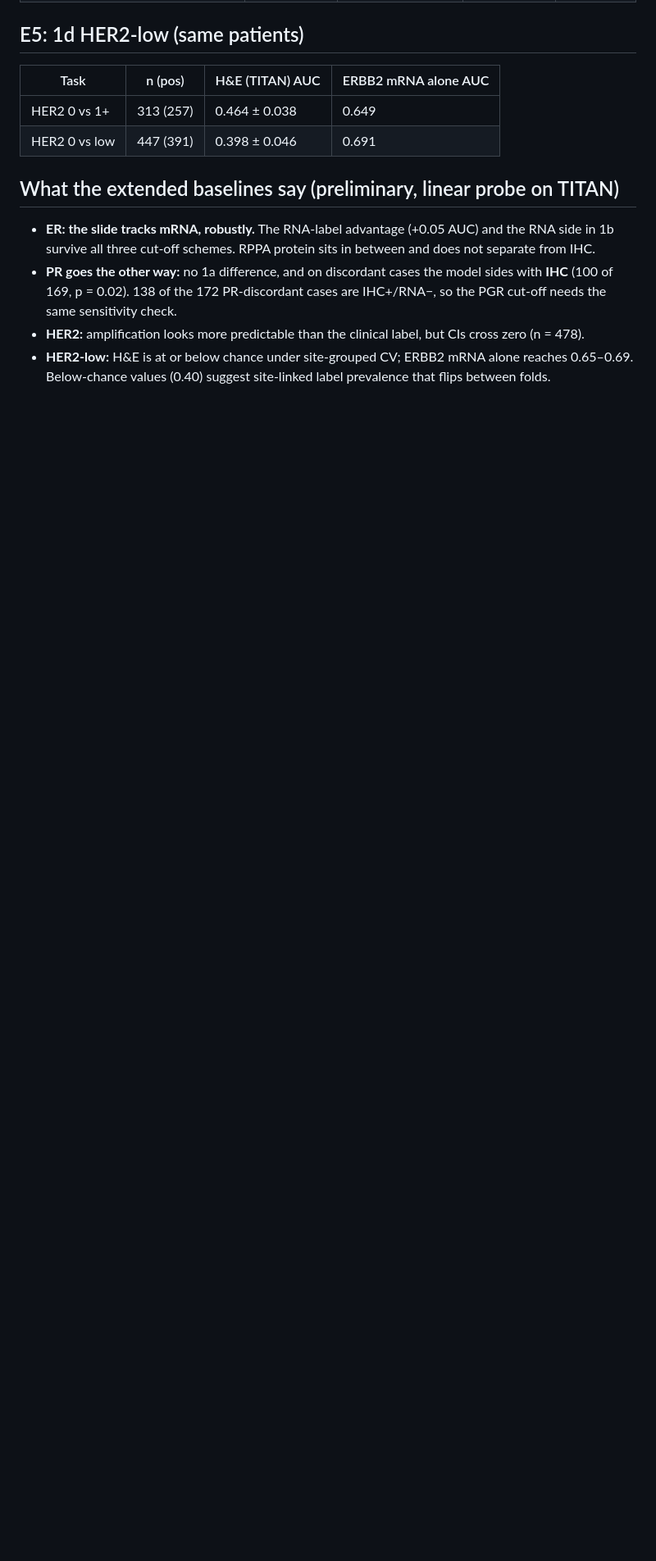
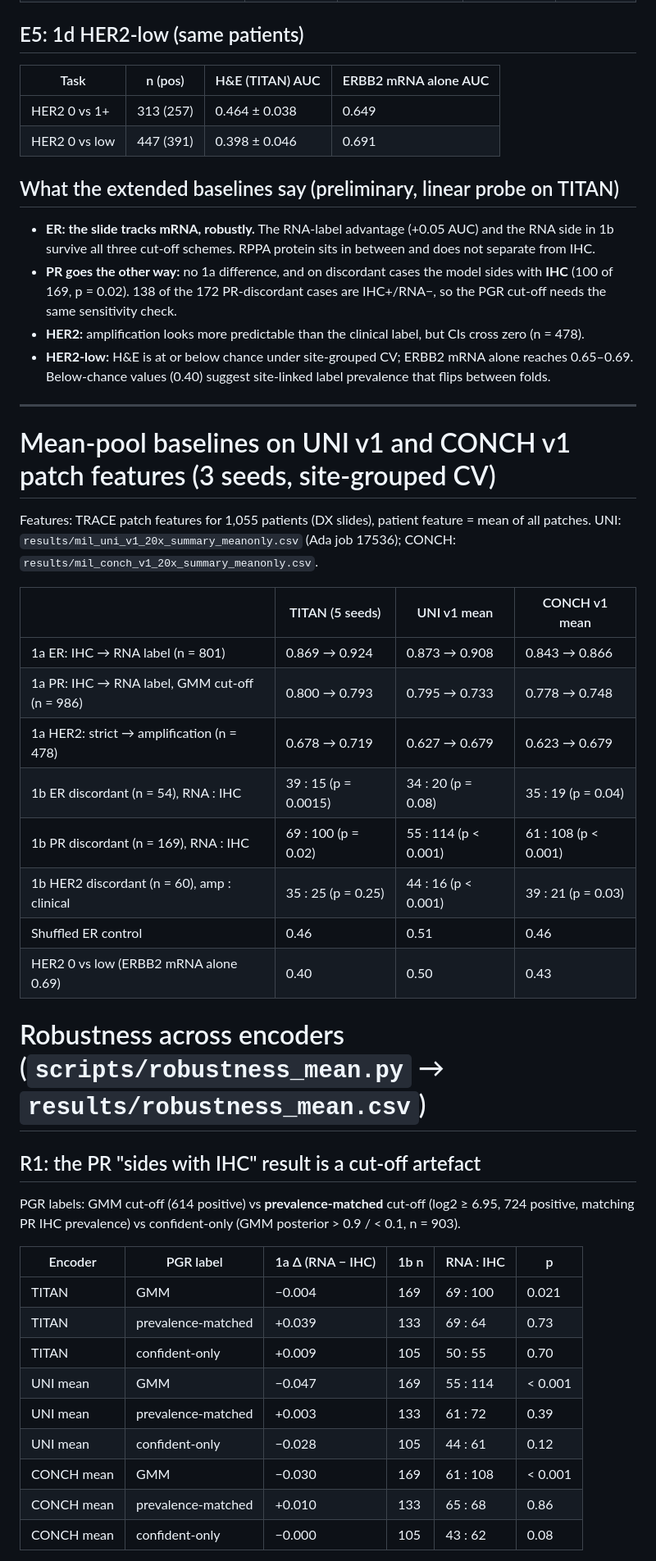
Before and after one commit to amanuniyal5/Multimodal-Breast-Cancer-Diagnostic, a Markdown page: docs/BASELINE_RESULTS.md, the part around one of its changes. Shown at 82% size. Drawn GitHub-style; blank space fills up the shorter version.

Commit message:
Docs: mean-pool baselines (UNI, CONCH) and robustness results (PR cut-off artefact, ER-low)

```diff
--- a/docs/BASELINE_RESULTS.md
+++ b/docs/BASELINE_RESULTS.md
@@ -115,3 +115,41 @@ RPPA protein (ER-α, HER2). Seed SDs are across 5 different fold assignments; CI
 - **HER2:** amplification looks more predictable than the clinical label, but CIs cross zero (n = 478).
 - **HER2-low:** H&E is at or below chance under site-grouped CV; ERBB2 mRNA alone reaches 0.65–0.69.
   Below-chance values (0.40) suggest site-linked label prevalence that flips between folds.
+
+---
+
+# Mean-pool baselines on UNI v1 and CONCH v1 patch features (3 seeds, site-grouped CV)
+
+Features: TRACE patch features for 1,055 patients (DX slides), patient feature = mean of all patches.
+UNI: `results/mil_uni_v1_20x_summary_meanonly.csv` (Ada job 17536); CONCH: `results/mil_conch_v1_20x_summary_meanonly.csv`.
+
+| | TITAN (5 seeds) | UNI v1 mean | CONCH v1 mean |
+|---|---|---|---|
+| 1a ER: IHC → RNA label (n = 801) | 0.869 → 0.924 | 0.873 → 0.908 | 0.843 → 0.866 |
+| 1a PR: IHC → RNA label, GMM cut-off (n = 986) | 0.800 → 0.793 | 0.795 → 0.733 | 0.778 → 0.748 |
+| 1a HER2: strict → amplification (n = 478) | 0.678 → 0.719 | 0.627 → 0.679 | 0.623 → 0.679 |
+| 1b ER discordant (n = 54), RNA : IHC | 39 : 15 (p = 0.0015) | 34 : 20 (p = 0.08) | 35 : 19 (p = 0.04) |
+| 1b PR discordant (n = 169), RNA : IHC | 69 : 100 (p = 0.02) | 55 : 114 (p < 0.001) | 61 : 108 (p < 0.001) |
+| 1b HER2 discordant (n = 60), amp : clinical | 35 : 25 (p = 0.25) | 44 : 16 (p < 0.001) | 39 : 21 (p = 0.03) |
+| Shuffled ER control | 0.46 | 0.51 | 0.46 |
+| HER2 0 vs low (ERBB2 mRNA alone 0.69) | 0.40 | 0.50 | 0.43 |
+
+# Robustness across encoders (`scripts/robustness_mean.py` → `results/robustness_mean.csv`)
+
+## R1: the PR "sides with IHC" result is a cut-off artefact
+
+PGR labels: GMM cut-off (614 positive) vs **prevalence-matched** cut-off (log2 ≥ 6.95, 724 positive, matching
+PR IHC prevalence) vs confident-only (GMM posterior > 0.9 / < 0.1, n = 903).
+
+| Encoder | PGR label | 1a Δ (RNA − IHC) | 1b n | RNA : IHC | p |
+|---|---|---|---|---|---|
+| TITAN | GMM | −0.004 | 169 | 69 : 100 | 0.021 |
+| TITAN | prevalence-matched | +0.039 | 133 | 69 : 64 | 0.73 |
+| TITAN | confident-only | +0.009 | 105 | 50 : 55 | 0.70 |
+| UNI mean | GMM | −0.047 | 169 | 55 : 114 | < 0.001 |
+| UNI mean | prevalence-matched | +0.003 | 133 | 61 : 72 | 0.39 |
+| UNI mean | confident-only | −0.028 | 105 | 44 : 61 | 0.12 |
+| CONCH mean | GMM | −0.030 | 169 | 61 : 108 | < 0.001 |
+| CONCH mean | prevalence-matched | +0.010 | 133 | 65 : 68 | 0.86 |
+| CONCH mean | confident-only | −0.000 | 105 | 43 : 62 | 0.08 |
+
```
Also changed, not shown: other parts of docs/BASELINE_RESULTS.md (+14 -0 lines).
